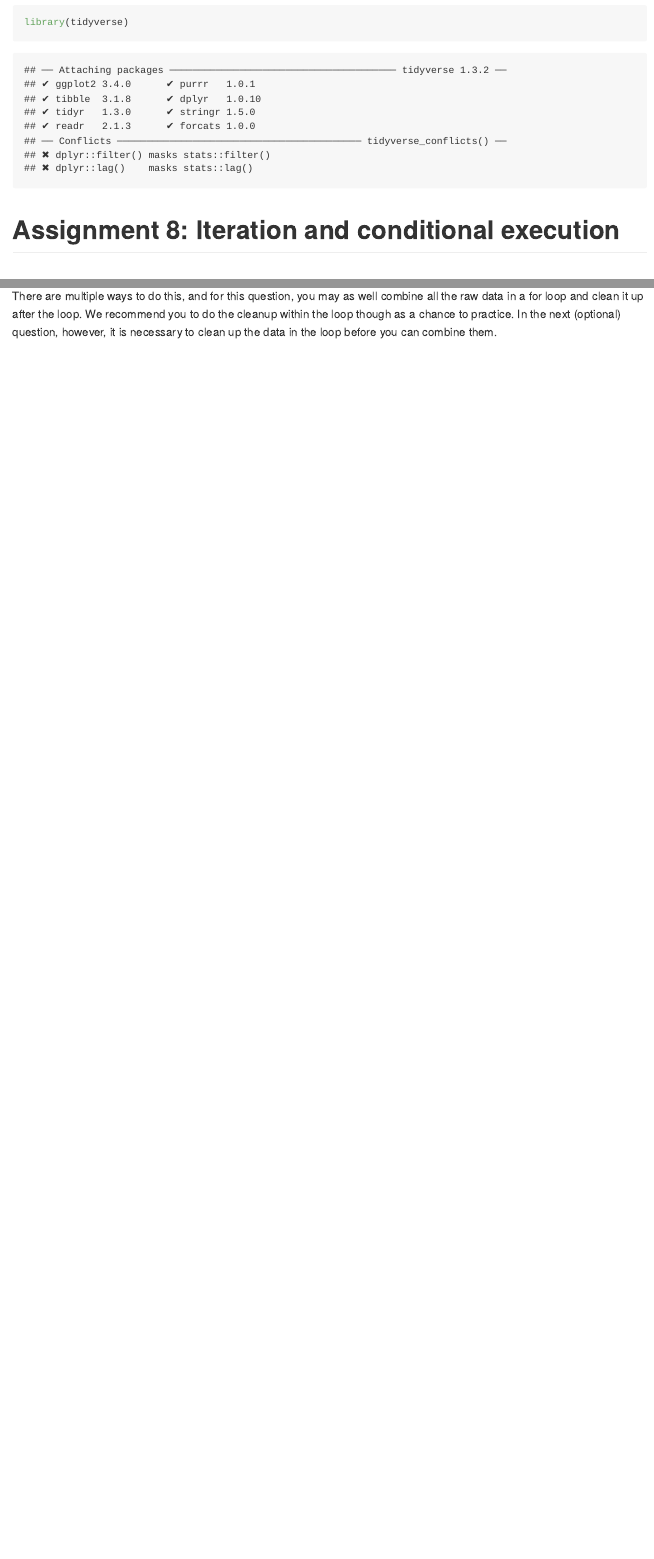
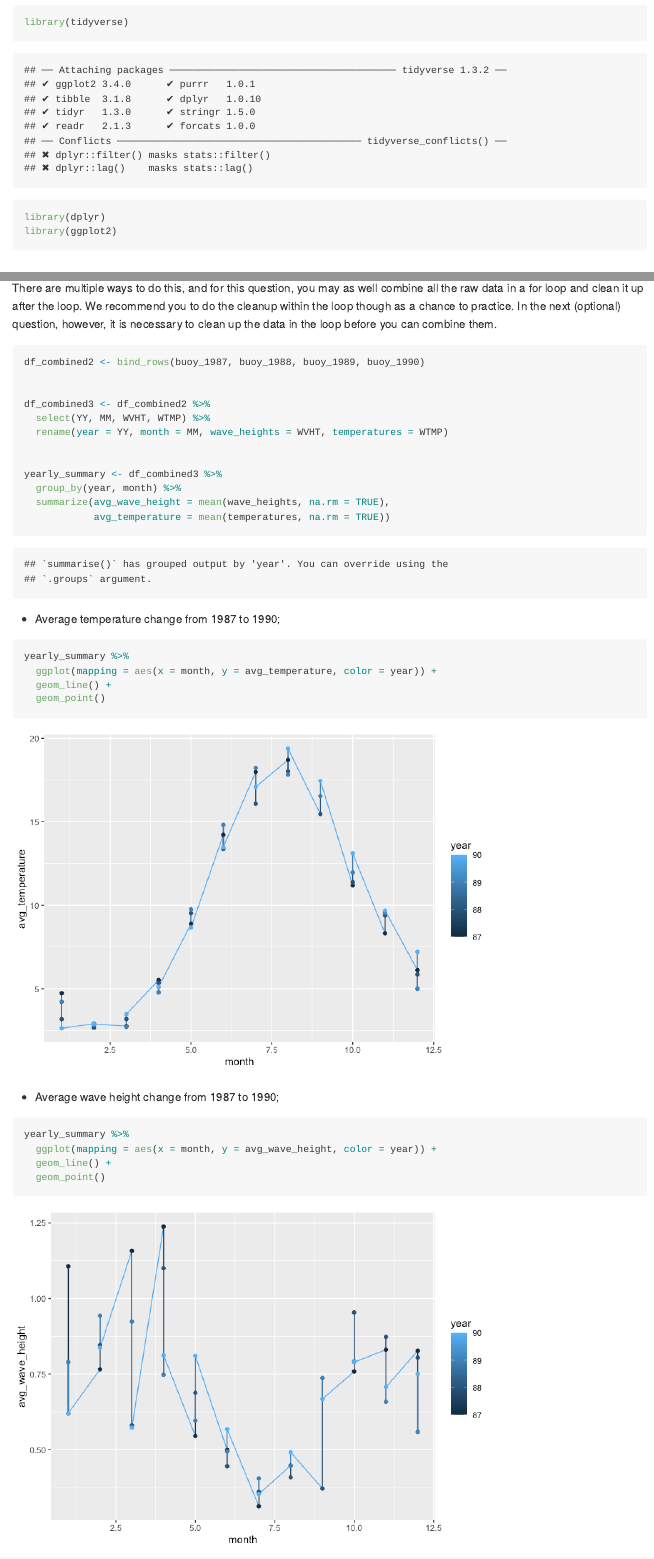
Before and after one commit to Wyattjyappy/assignment_8, an R Markdown document (assignment_8.Rmd): the page in a window 1100 px wide, from 140 px down, and a second part further down, joined at a grey line. The pictures show the output file assignment_8.md that the author committed with the source, drawn offline in the style of GitHub; long lines of code are wrapped.

Commit message:
Adding assignment 8

````diff
--- a/assignment_8.Rmd
+++ b/assignment_8.Rmd
@@ -6,6 +6,8 @@ output: github_document
 ---
 ``` {r}
 library(tidyverse)
+library(dplyr)
+library(ggplot2)
 ```
 
 
@@ -235,7 +237,36 @@ loop. We recommend you to do the cleanup within the loop though as a
 chance to practice. In the next (optional) question, however, it is
 necessary to clean up the data in the loop before you can combine them.
 
+
 ```{r}
+df_combined2 <- bind_rows(buoy_1987, buoy_1988, buoy_1989, buoy_1990)
+
+
+df_combined3 <- df_combined2 %>%
+  select(YY, MM, WVHT, WTMP) %>%
+  rename(year = YY, month = MM, wave_heights = WVHT, temperatures = WTMP)
+
+
+yearly_summary <- df_combined3 %>%
+  group_by(year, month) %>%
+  summarize(avg_wave_height = mean(wave_heights, na.rm = TRUE),
+            avg_temperature = mean(temperatures, na.rm = TRUE))
 ```
 
+
+- Average temperature change from 1987 to 1990;
+```{r}
+yearly_summary %>%
+  ggplot(mapping = aes(x = month, y = avg_temperature, color = year)) +
+  geom_line() +
+  geom_point()
+```
+
+- Average wave height change from 1987 to 1990;
+```{r}
+yearly_summary %>%
+  ggplot(mapping = aes(x = month, y = avg_wave_height, color = year)) +
+  geom_line() +
+  geom_point()
+```
 <br>
````
Also changed, not shown: assignment_8.md, assignment_8_files/figure-gfm/unnamed-chunk-14-1.png (added), assignment_8_files/figure-gfm/unnamed-chunk-15-1.png (added).
